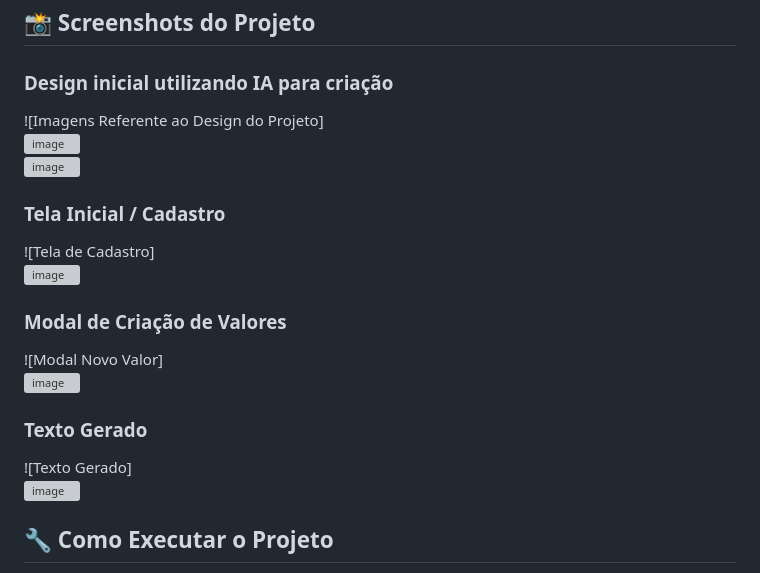
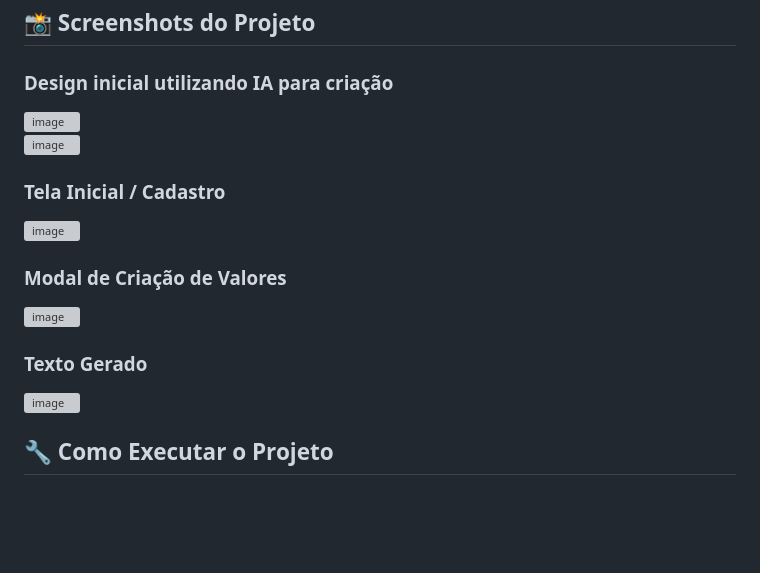
Before and after one commit to Leonardo2831/Saneadora, a Markdown page: README.md, the part around the change. Drawn GitHub-style; blank space fills up the shorter version; grey boxes are pictures that could not be loaded.

Commit message:
remove alert images
Removed unnecessary image captions from the README.

```diff
--- a/README.md
+++ b/README.md
@@ -35,8 +35,6 @@ Nesta seção, compartilho os principais desafios e conhecimentos adquiridos dur
 ## 📸 Screenshots do Projeto
 
 ### Design inicial utilizando IA para criação
-![Imagens Referente ao Design do Projeto]
-<br>
 <img width="875" height="549" alt="image" src="https://github.com/user-attachments/assets/7d3b9abb-5dfc-4cd1-bcbe-1eb8f9309c44" />
 <br>
 <img width="958" height="756" alt="image" src="https://github.com/user-attachments/assets/123d5bd4-0f8e-4d02-9878-e351463cd592" />
@@ -44,22 +42,16 @@ Nesta seção, compartilho os principais desafios e conhecimentos adquiridos dur
 
 ### Tela Inicial / Cadastro
 
-![Tela de Cadastro]
-<br>
 <img width="1905" height="916" alt="image" src="https://github.com/user-attachments/assets/a1f2821f-5395-4bf9-bc89-dacfdee428ca" />
 
 
 ### Modal de Criação de Valores
 
-![Modal Novo Valor]
-<br>
 <img width="1904" height="912" alt="image" src="https://github.com/user-attachments/assets/8fca2961-612c-4ac0-ba9f-487cb76d3e62" />
 
 
 ### Texto Gerado
 
-![Texto Gerado]
-<br>
 <img width="1904" height="917" alt="image" src="https://github.com/user-attachments/assets/89ed91d9-d696-4ab9-b5a5-f32089c9e001" />
 
 
```
